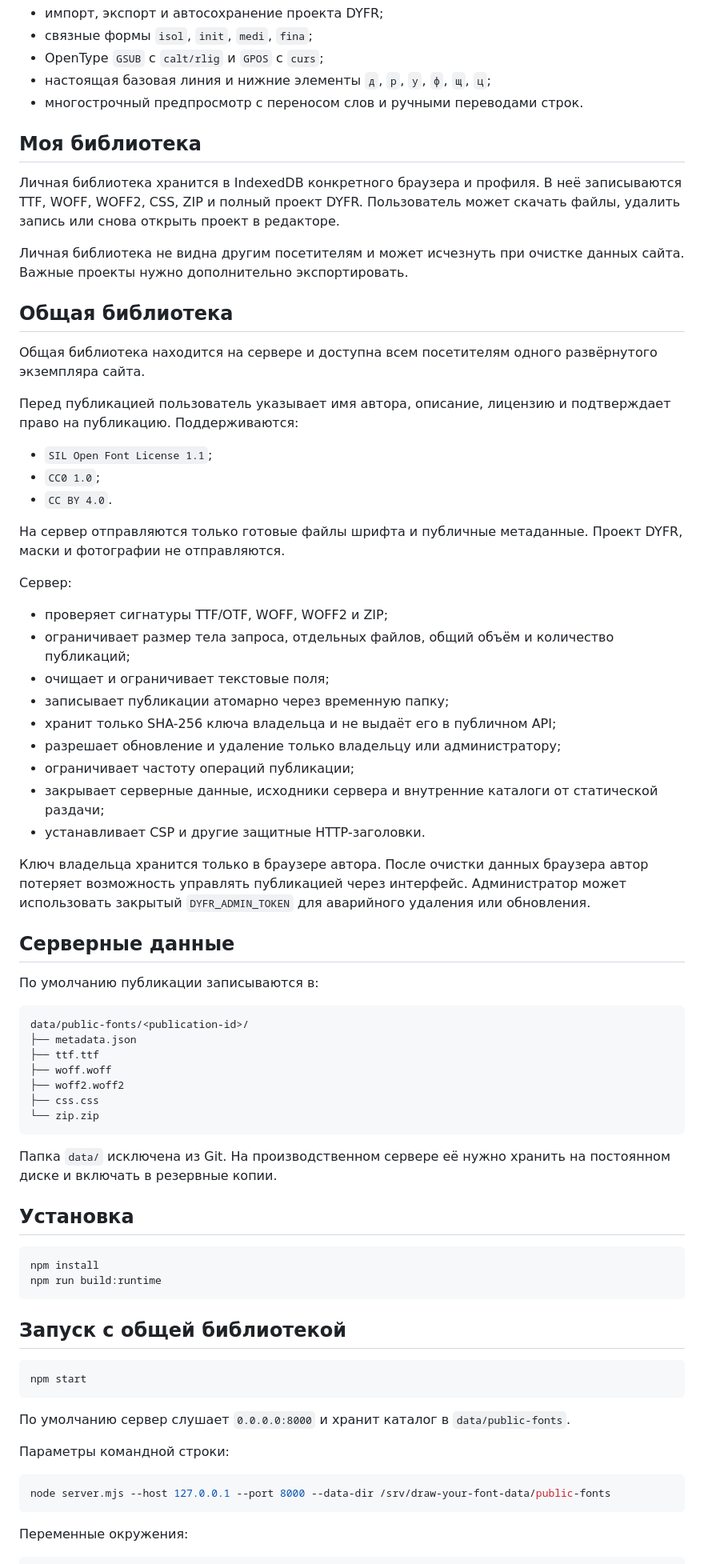
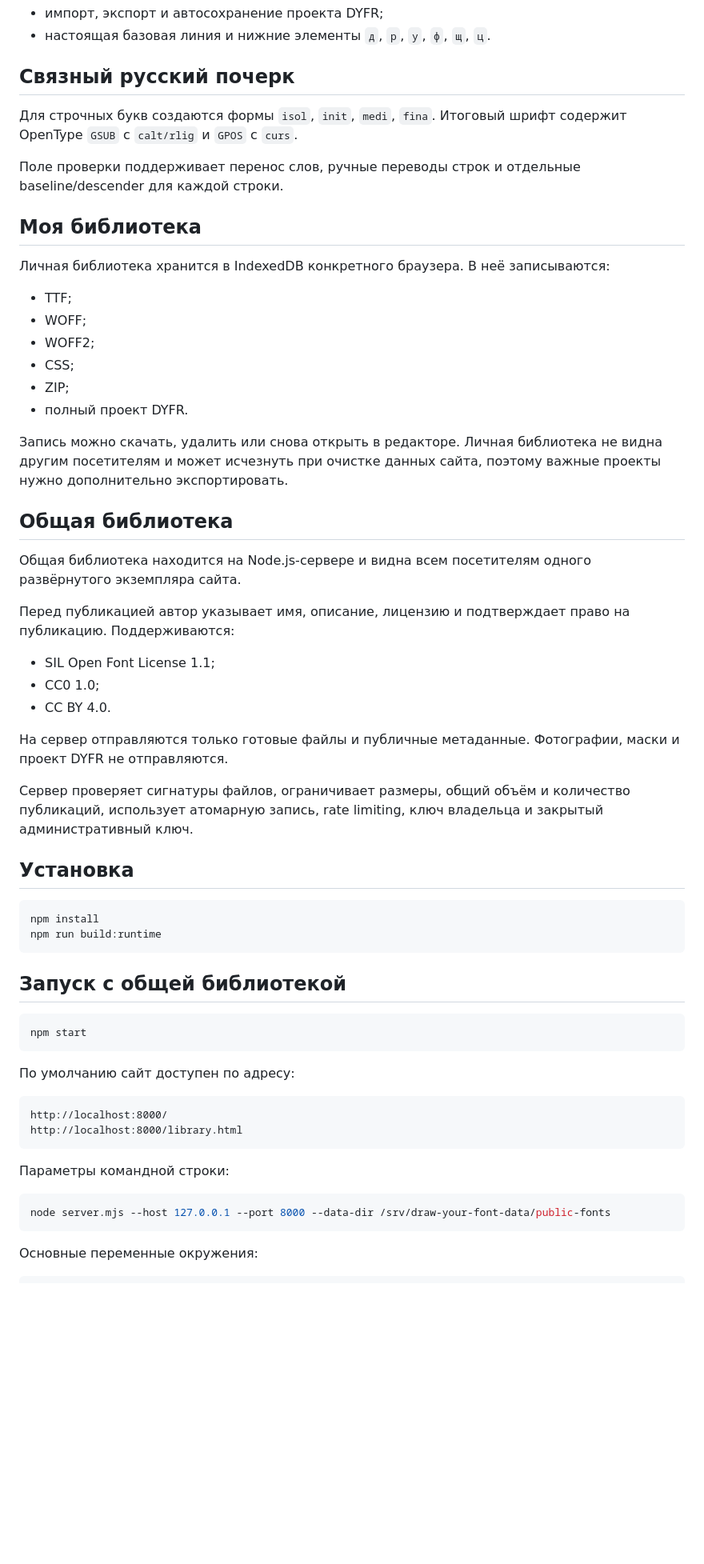
Before and after one commit to Deenfoool/draw-your-font, a Markdown page: README.md, the part around one of its changes. Shown at 80% size. Rendered like a GitHub page; blank space fills up the shorter version.

````diff
--- a/README.md
+++ b/README.md
@@ -21,56 +67,38 @@
 - импорт, экспорт и автосохранение проекта DYFR;
-- связные формы `isol`, `init`, `medi`, `fina`;
-- OpenType `GSUB` с `calt/rlig` и `GPOS` с `curs`;
-- настоящая базовая линия и нижние элементы `д`, `р`, `у`, `ф`, `щ`, `ц`;
-- многострочный предпросмотр с переносом слов и ручными переводами строк.
+- настоящая базовая линия и нижние элементы `д`, `р`, `у`, `ф`, `щ`, `ц`.
+
+## Связный русский почерк
+
+Для строчных букв создаются формы `isol`, `init`, `medi`, `fina`. Итоговый шрифт содержит OpenType `GSUB` с `calt/rlig` и `GPOS` с `curs`.
+
+Поле проверки поддерживает перенос слов, ручные переводы строк и отдельные baseline/descender для каждой строки.
 
 ## Моя библиотека
 
-Личная библиотека хранится в IndexedDB конкретного браузера и профиля. В неё записываются TTF, WOFF, WOFF2, CSS, ZIP и полный проект DYFR. Пользователь может скачать файлы, удалить запись или снова открыть проект в редакторе.
+Личная библиотека хранится в IndexedDB конкретного браузера. В неё записываются:
 
-Личная библиотека не видна другим посетителям и может исчезнуть при очистке данных сайта. Важные проекты нужно дополнительно экспортировать.
+- TTF;
+- WOFF;
+- WOFF2;
+- CSS;
+- ZIP;
+- полный проект DYFR.
+
+Запись можно скачать, удалить или снова открыть в редакторе. Личная библиотека не видна другим посетителям и может исчезнуть при очистке данных сайта, поэтому важные проекты нужно дополнительно экспортировать.
 
 ## Общая библиотека
 
-Общая библиотека находится на сервере и доступна всем посетителям одного развёрнутого экземпляра сайта.
+Общая библиотека находится на Node.js-сервере и видна всем посетителям одного развёрнутого экземпляра сайта.
 
-Перед публикацией пользователь указывает имя автора, описание, лицензию и подтверждает право на публикацию. Поддерживаются:
+Перед публикацией автор указывает имя, описание, лицензию и подтверждает право на публикацию. Поддерживаются:
 
-- `SIL Open Font License 1.1`;
-- `CC0 1.0`;
-- `CC BY 4.0`.
+- SIL Open Font License 1.1;
+- CC0 1.0;
+- CC BY 4.0.
 
-На сервер отправляются только готовые файлы шрифта и публичные метаданные. Проект DYFR, маски и фотографии не отправляются.
+На сервер отправляются только готовые файлы и публичные метаданные. Фотографии, маски и проект DYFR не отправляются.
 
-Сервер:
-
-- проверяет сигнатуры TTF/OTF, WOFF, WOFF2 и ZIP;
-- ограничивает размер тела запроса, отдельных файлов, общий объём и количество публикаций;
-- очищает и ограничивает текстовые поля;
-- записывает публикации атомарно через временную папку;
-- хранит только SHA-256 ключа владельца и не выдаёт его в публичном API;
-- разрешает обновление и удаление только владельцу или администратору;
-- ограничивает частоту операций публикации;
-- закрывает серверные данные, исходники сервера и внутренние каталоги от статической раздачи;
-- устанавливает CSP и другие защитные HTTP-заголовки.
-
-Ключ владельца хранится только в браузере автора. После очистки данных браузера автор потеряет возможность управлять публикацией через интерфейс. Администратор может использовать закрытый `DYFR_ADMIN_TOKEN` для аварийного удаления или обновления.
-
-## Серверные данные
-
-По умолчанию публикации записываются в:
-
-```text
-data/public-fonts/<publication-id>/
-├── metadata.json
-├── ttf.ttf
-├── woff.woff
-├── woff2.woff2
-├── css.css
-└── zip.zip
-```
-
-Папка `data/` исключена из Git. На производственном сервере её нужно хранить на постоянном диске и включать в резервные копии.
+Сервер проверяет сигнатуры файлов, ограничивает размеры, общий объём и количество публикаций, использует атомарную запись, rate limiting, ключ владельца и закрытый административный ключ.
 
 ## Установка
 
@@ -85,7 +113,12 @@ npm run build:runtime
 npm start
 ```
 
-По умолчанию сервер слушает `0.0.0.0:8000` и хранит каталог в `data/public-fonts`.
+По умолчанию сайт доступен по адресу:
+
+```text
+http://localhost:8000/
+http://localhost:8000/library.html
+```
 
 Параметры командной строки:
 
@@ -93,6 +126,6 @@ npm start
 node server.mjs --host 127.0.0.1 --port 8000 --data-dir /srv/draw-your-font-data/public-fonts
 ```
 
-Переменные окружения:
+Основные переменные окружения:
 
 ```text
````
Also changed, not shown: other parts of README.md (+91 -74 lines).
